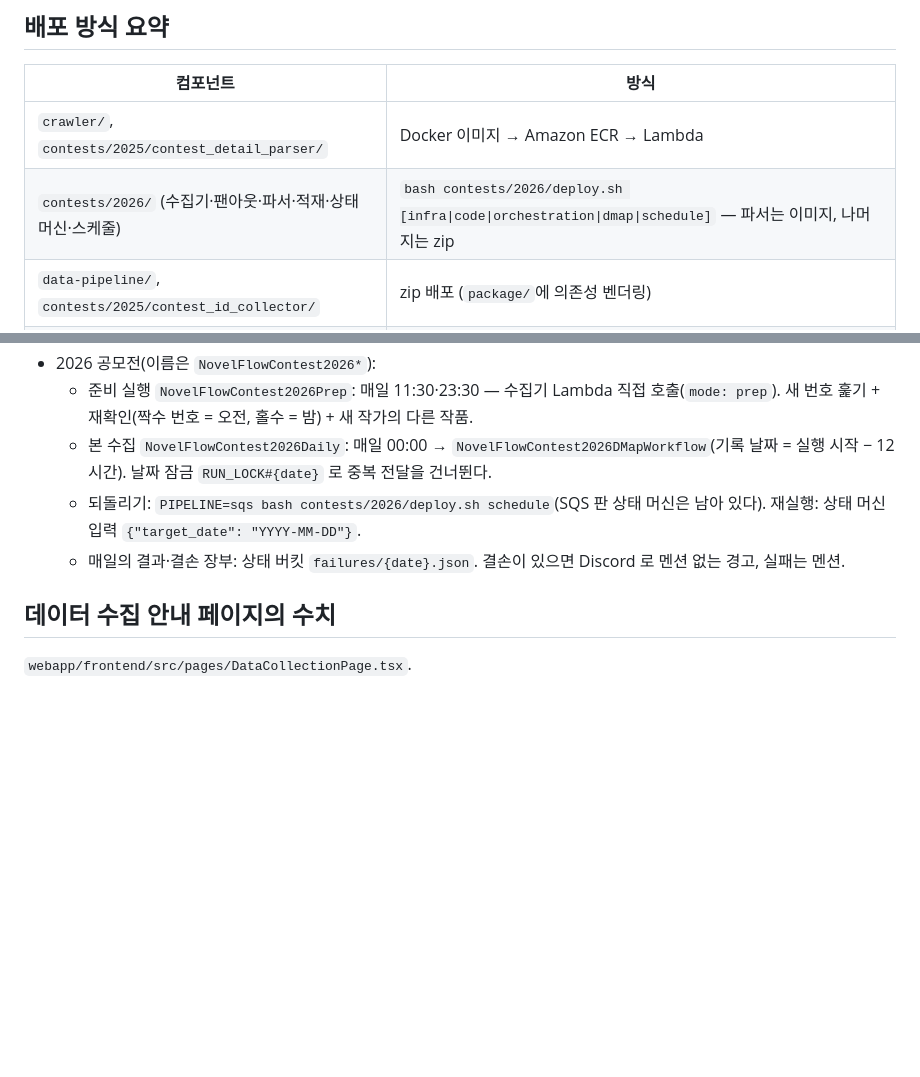
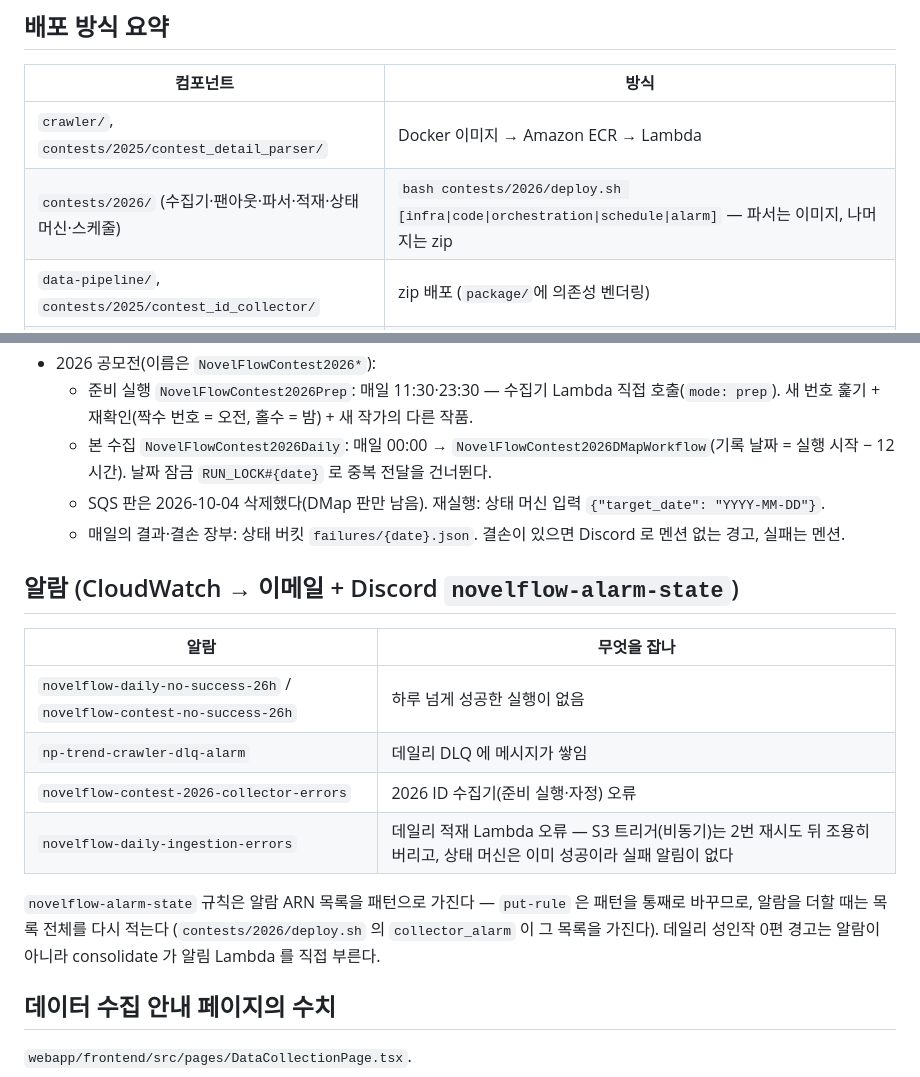
Before and after one commit to hrtar0305/NovelFlow, a Markdown page: docs/OPERATIONS.md, 2 parts joined by grey strips. Rendered like a GitHub page; blank space fills up the shorter version.

```diff
--- a/docs/OPERATIONS.md
+++ b/docs/OPERATIONS.md
@@ -7,7 +7,7 @@
 | 컴포넌트 | 방식 |
 |----------|------|
 | `crawler/`, `contests/2025/contest_detail_parser/` | Docker 이미지 → Amazon ECR → Lambda |
-| `contests/2026/` (수집기·팬아웃·파서·적재·상태 머신·스케줄) | `bash contests/2026/deploy.sh [infra\|code\|orchestration\|dmap\|schedule]` — 파서는 이미지, 나머지는 zip |
+| `contests/2026/` (수집기·팬아웃·파서·적재·상태 머신·스케줄) | `bash contests/2026/deploy.sh [infra\|code\|orchestration\|schedule\|alarm]` — 파서는 이미지, 나머지는 zip |
 | `data-pipeline/`, `contests/2025/contest_id_collector/` | zip 배포 (`package/`에 의존성 벤더링) |
 | `webapp/backend/` | Lambda (Mangum) — zip 또는 이미지 |
 | `webapp/frontend/` | `npm run build` → S3 → CloudFront |
@@ -189,8 +189,20 @@ purge 는 Lambda 가 아니라 **상태 머신 첫 단계**(`aws-sdk:sqs:purgeQu
 - 2026 공모전(이름은 `NovelFlowContest2026*`):
   - 준비 실행 `NovelFlowContest2026Prep`: 매일 11:30·23:30 — 수집기 Lambda 직접 호출(`mode: prep`). 새 번호 훑기 + 재확인(짝수 번호 = 오전, 홀수 = 밤) + 새 작가의 다른 작품.
   - 본 수집 `NovelFlowContest2026Daily`: 매일 00:00 → `NovelFlowContest2026DMapWorkflow`(기록 날짜 = 실행 시작 − 12시간). 날짜 잠금 `RUN_LOCK#{date}` 로 중복 전달을 건너뛴다.
-  - 되돌리기: `PIPELINE=sqs bash contests/2026/deploy.sh schedule`(SQS 판 상태 머신은 남아 있다). 재실행: 상태 머신 입력 `{"target_date": "YYYY-MM-DD"}`.
+  - SQS 판은 2026-10-04 삭제했다(DMap 판만 남음). 재실행: 상태 머신 입력 `{"target_date": "YYYY-MM-DD"}`.
   - 매일의 결과·결손 장부: 상태 버킷 `failures/{date}.json`. 결손이 있으면 Discord 로 멘션 없는 경고, 실패는 멘션.
+
+## 알람 (CloudWatch → 이메일 + Discord `novelflow-alarm-state`)
+
+| 알람 | 무엇을 잡나 |
+|---|---|
+| `novelflow-daily-no-success-26h` / `novelflow-contest-no-success-26h` | 하루 넘게 성공한 실행이 없음 |
+| `np-trend-crawler-dlq-alarm` | 데일리 DLQ 에 메시지가 쌓임 |
+| `novelflow-contest-2026-collector-errors` | 2026 ID 수집기(준비 실행·자정) 오류 |
+| `novelflow-daily-ingestion-errors` | 데일리 적재 Lambda 오류 — S3 트리거(비동기)는 2번 재시도 뒤 조용히 버리고, 상태 머신은 이미 성공이라 실패 알림이 없다 |
+
+`novelflow-alarm-state` 규칙은 알람 ARN 목록을 패턴으로 가진다 — `put-rule` 은 패턴을 통째로 바꾸므로, 알람을 더할 때는 목록 전체를 다시 적는다
+(`contests/2026/deploy.sh` 의 `collector_alarm` 이 그 목록을 가진다). 데일리 성인작 0편 경고는 알람이 아니라 consolidate 가 알림 Lambda 를 직접 부른다.
 
 ## 데이터 수집 안내 페이지의 수치
 
```
Also changed, not shown: CLAUDE.md (+2 -2 lines), docs/DECISIONS.md (+18 -1 lines).
